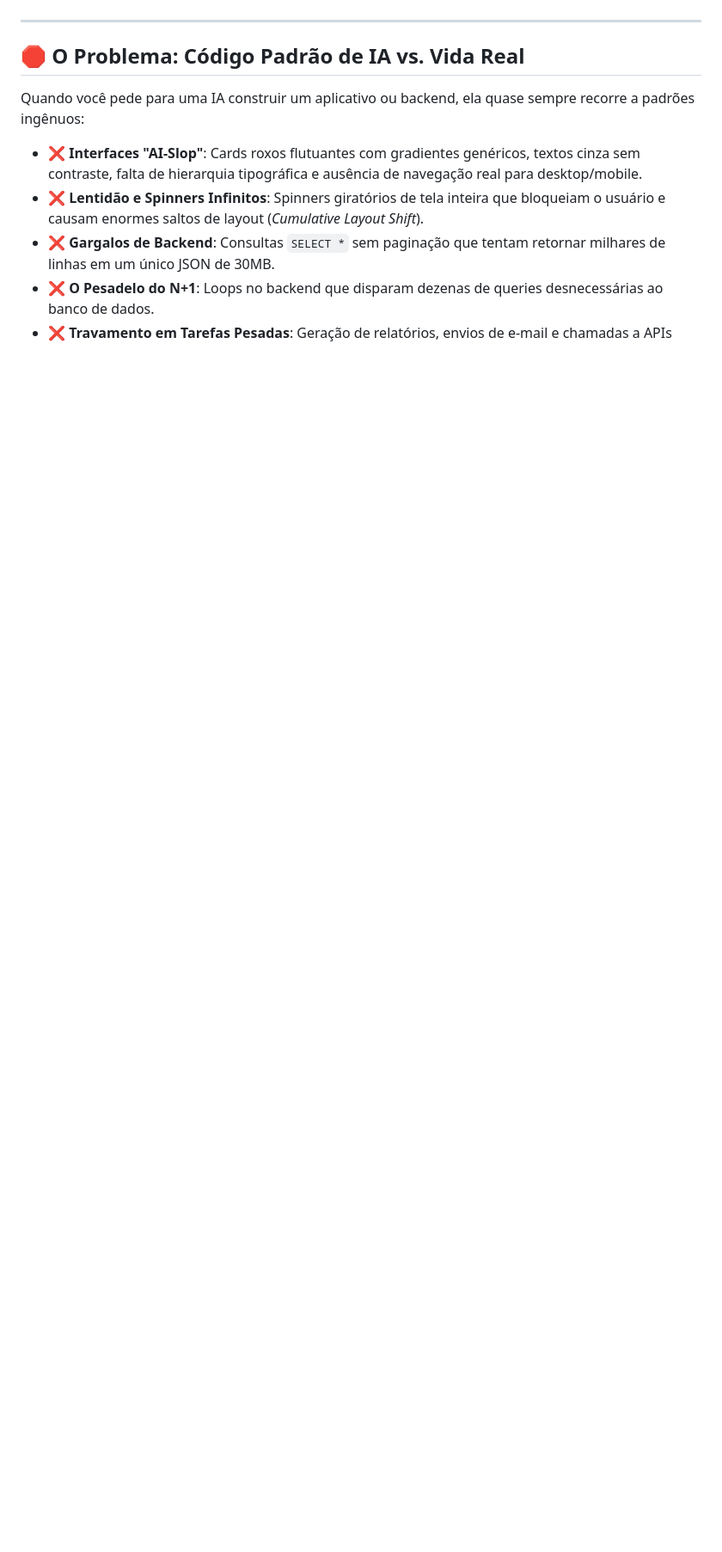
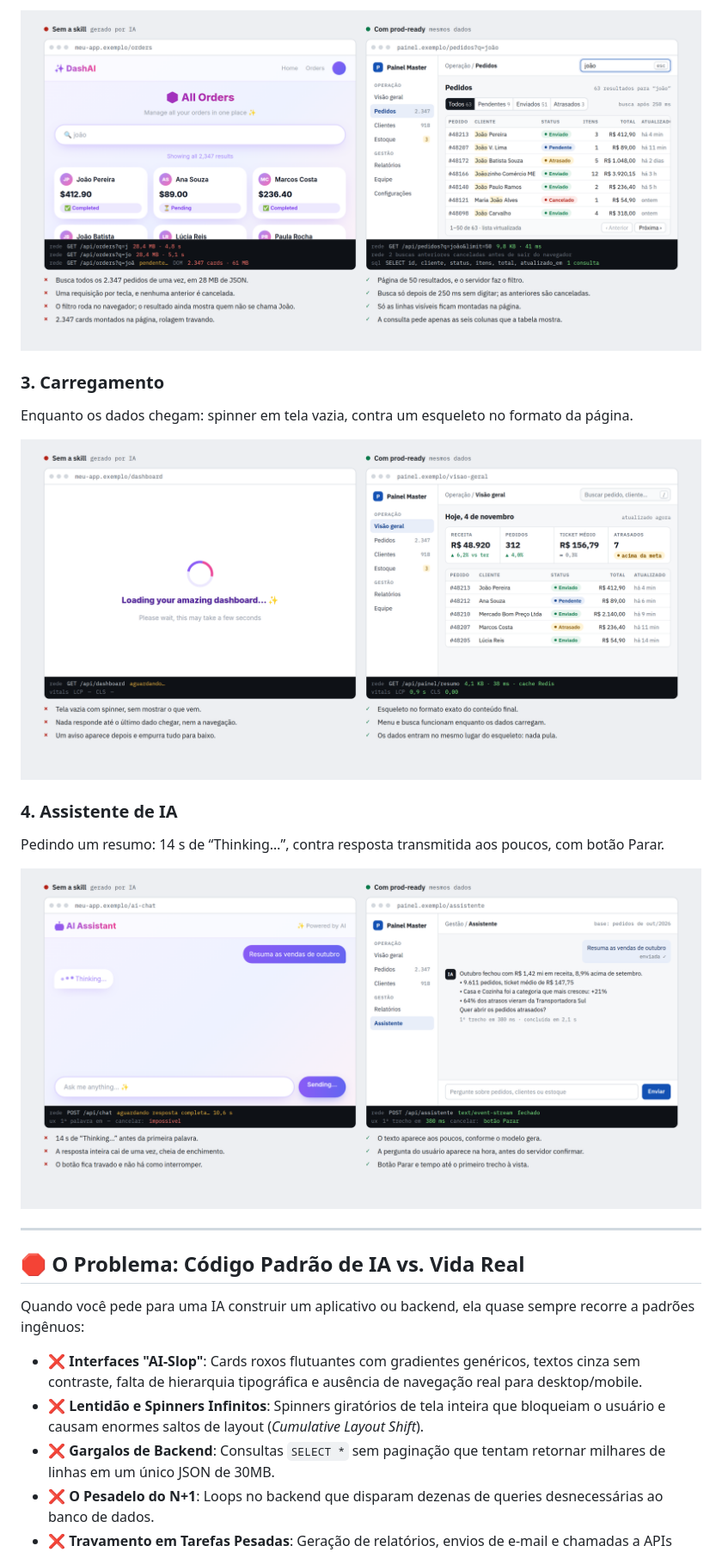
Before and after one commit to flfontescreator/prod-ready, a Markdown page: README.md, the part around one of its changes. Shown at 86% size. GitHub-like rendering; pictures changed too: assets/antes-depois/assistente.png (added), assets/antes-depois/carregamento.png (added), assets/antes-depois/pedidos.png (added); blank space fills up the shorter version.

```diff
--- a/README.md
+++ b/README.md
@@ -11,3 +26,14 @@ Disponível para a comunidade de desenvolvedores para transformar o Claude em um
+![Pedidos: à esquerda, todos os 2.347 pedidos em cards e uma requisição por tecla; à direita, tabela paginada com 63 resultados e uma única consulta](assets/antes-depois/pedidos.png)
+
+### 3. Carregamento
+Enquanto os dados chegam: spinner em tela vazia, contra um esqueleto no formato da página.
+
+![Carregamento: à esquerda, spinner aguardando a resposta; à direita, a página já carregada em 0,9 s no mesmo lugar do esqueleto](assets/antes-depois/carregamento.png)
+
+### 4. Assistente de IA
+Pedindo um resumo: 14 s de “Thinking…”, contra resposta transmitida aos poucos, com botão Parar.
+
+![Assistente: à esquerda, Thinking… sem resposta e botão travado; à direita, resposta transmitida token por token desde 380 ms](assets/antes-depois/assistente.png)
 
 ---
 
```
Also changed, not shown: other parts of README.md (+16 -0 lines), assets/antes-depois/painel.png (added).
